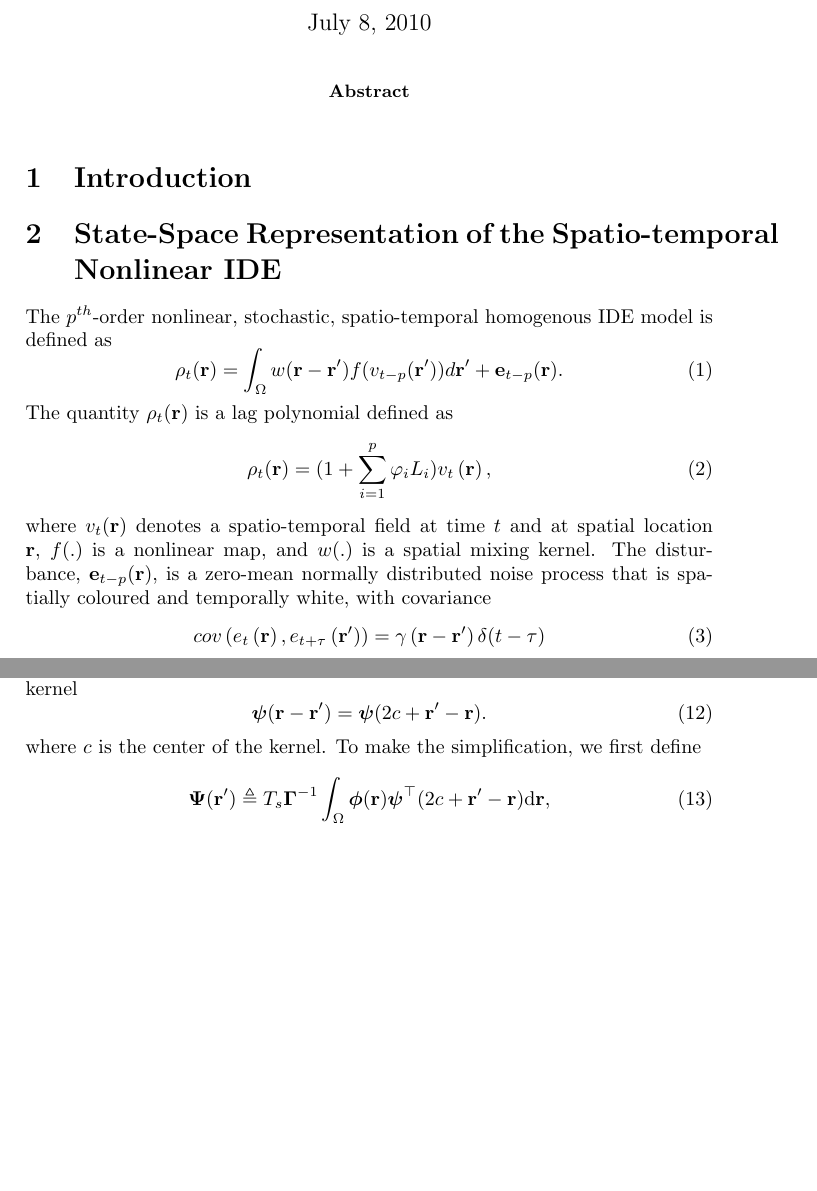
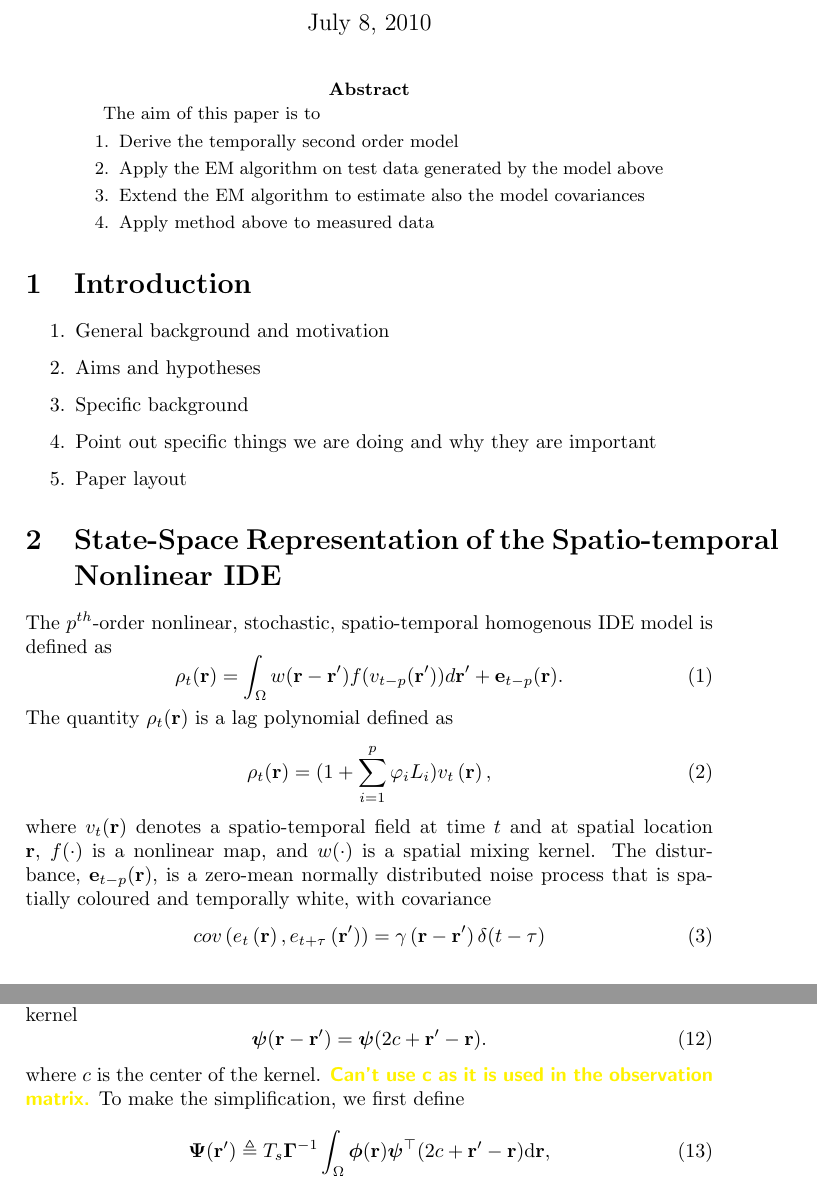
Before and after one commit to mikedewar/BrainIDE, a LaTeX paper (ltx/second_order_framework/second_order_manuscript.tex): two parts of pages 1 and 2 of 8, joined at a grey line, cut so that both start at the same text, the shorter picture padded with empty space. Compiled offline with pdfLaTeX.

Commit message:
added the aims to the 2nd order paper

```diff
--- a/ltx/second_order_framework/second_order_manuscript.tex
+++ b/ltx/second_order_framework/second_order_manuscript.tex
@@ -16,6 +16,8 @@
 
 %to delete
 \newcommand{\parham}[1]{\textsf{\emph{\textbf{\textcolor{green}{#1}}}}}
+\newcommand{\dean}[1]{\textsf{\emph{\textbf{\textcolor{yellow}{#1}}}}}
+
 %opening
 \title{Nonlinear Spatio-Temporal Modelling using the Integro-Difference Equation}
 \author{Parham Aram*,
@@ -26,10 +28,25 @@
 \maketitle
 
 \begin{abstract}
+The aim of this paper is to
+\begin{enumerate}
+	\item Derive the temporally second order model
+	\item Apply the EM algorithm on test data generated by the model above
+	\item Extend the EM algorithm to estimate also the model covariances
+	\item Apply method above to measured data
+\end{enumerate}
+
 
 \end{abstract}
 
 \section{Introduction}
+\begin{enumerate}
+	\item General background and motivation
+	\item Aims and hypotheses
+	\item Specific background
+	\item Point out specific things we are doing and why they are important
+	\item Paper layout
+\end{enumerate}
 \section{State-Space Representation of the Spatio-temporal Nonlinear IDE}
 The $p^{th}$-order nonlinear, stochastic, spatio-temporal homogenous IDE model is defined as
  \begin{equation}\label{eq:IDEModel}
@@ -39,7 +56,7 @@ The quantity $\rho_t(\mathbf r)$ is a lag polynomial defined as
 \begin{equation}\label{eq:LagPolynomial}
  \rho_t(\mathbf r)=(1+\sum_{i=1}^{p}\varphi_i L_i)v_{t}\left(\mathbf r\right),
 \end{equation}
-where $v_t(\mathbf r)$ denotes a spatio-temporal field at time $t$ and at spatial location $\mathbf r$, $f(.)$ is a nonlinear map, and $w(.)$ is a spatial mixing kernel. The disturbance, $\mathbf e_{t-p}(\mathbf r)$, is a zero-mean normally distributed noise process that is spatially
+where $v_t(\mathbf r)$ denotes a spatio-temporal field at time $t$ and at spatial location $\mathbf r$, $f(\cdot)$ is a nonlinear map, and $w(\cdot)$ is a spatial mixing kernel. The disturbance, $\mathbf e_{t-p}(\mathbf r)$, is a zero-mean normally distributed noise process that is spatially
 coloured and temporally white, with covariance
 \begin{equation}
 cov\left(e_{t}\left(\mathbf{r}\right),e_{t+\tau}\left(\mathbf{r'}\right)\right)=
@@ -87,7 +104,7 @@ This can be further simplified by assuming isotropic structure for the spatial k
 \begin{equation}
 	\boldsymbol{\psi} (\mathbf{r}-\mathbf{r}') = \boldsymbol{\psi} (2c+\mathbf{r}'-\mathbf{r}).
 \end{equation}
-where $c$ is the center of the kernel. To make the simplification, we first define
+where $c$ is the center of the kernel. \dean{Can't use c as it is used in the observation matrix.} To make the simplification, we first define
 \begin{equation}\label{eq:DefPsi}
 	\boldsymbol{\Psi}(\mathbf{r}') \triangleq T_s\boldsymbol{\Gamma}^{-1}\int_\Omega {\boldsymbol{\phi}(\mathbf{r})\boldsymbol{\psi}^{\top} (2c+\mathbf{r}'-\mathbf{r})\textrm{d}\mathbf{r}},
 \end{equation}
```
Also changed, not shown: ltx/second_order_framework/second_order_manuscript.tex (8 more changed lines).
